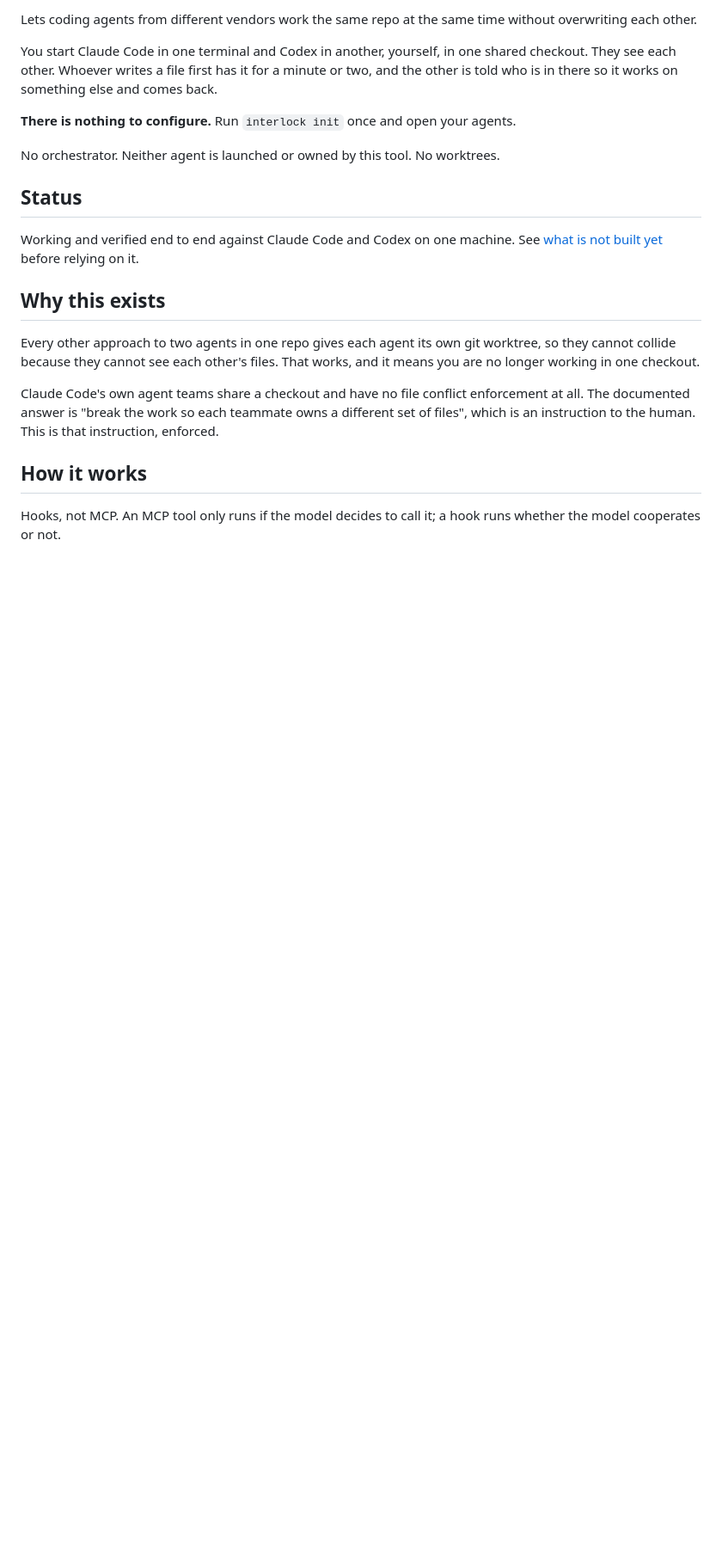
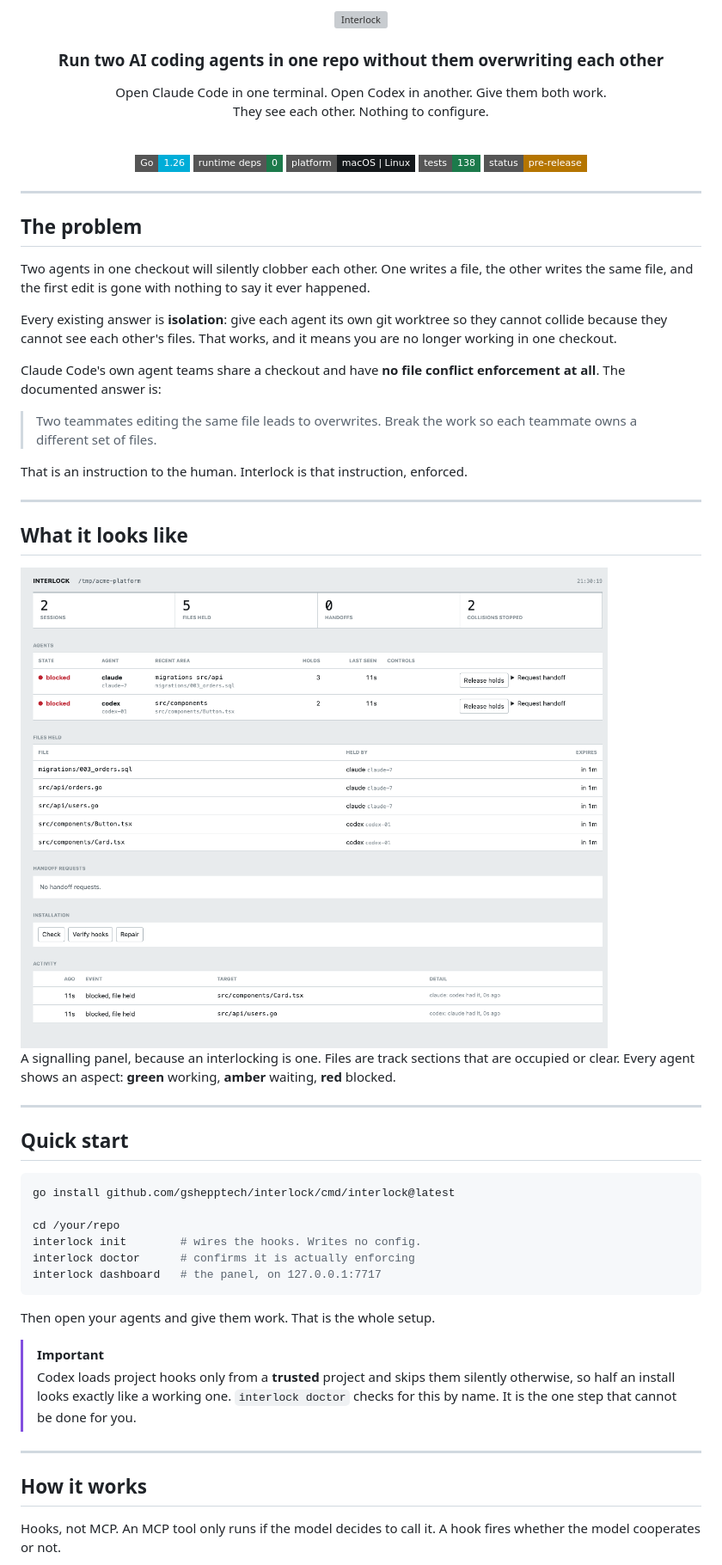
Before and after one commit to gshepptech/interlock, a Markdown page: README.md, the part around one of its changes. Shown at 86% size. Drawn GitHub-style; pictures changed too: docs/panel-light.png (added); badges without logos; blank space fills up the shorter version; grey boxes are pictures that could not be loaded.

````diff
--- a/README.md
+++ b/README.md
@@ -2,35 +2,82 @@
 
-Lets coding agents from different vendors work the same repo at the same time
-without overwriting each other.
+<picture>
+  <source media="(prefers-color-scheme: dark)" srcset="docs/wordmark-dark.svg">
+  <img src="docs/wordmark-light.svg" alt="Interlock" width="380">
+</picture>
 
-You start Claude Code in one terminal and Codex in another, yourself, in one
-shared checkout. They see each other. Whoever writes a file first has it for a
-minute or two, and the other is told who is in there so it works on something
-else and comes back.
+### Run two AI coding agents in one repo without them overwriting each other
 
-**There is nothing to configure.** Run `interlock init` once and open your
-agents.
+Open Claude Code in one terminal. Open Codex in another. Give them both work.<br>
+They see each other. Nothing to configure.
 
-No orchestrator. Neither agent is launched or owned by this tool. No worktrees.
+<br>
 
-## Status
+![Go](https://img.shields.io/badge/Go-1.26-00ADD8?style=flat-square&logo=go&logoColor=white)
+![Dependencies](https://img.shields.io/badge/runtime_deps-0-1c7a4b?style=flat-square)
+![Platform](https://img.shields.io/badge/platform-macOS%20%7C%20Linux-14181b?style=flat-square)
+![Tests](https://img.shields.io/badge/tests-138-1c7a4b?style=flat-square)
+![Status](https://img.shields.io/badge/status-pre--release-b57500?style=flat-square)
 
-Working and verified end to end against Claude Code and Codex on one machine.
-See [what is not built yet](#what-is-not-built-yet) before relying on it.
+</div>
 
-## Why this exists
+---
 
-Every other approach to two agents in one repo gives each agent its own git
-worktree, so they cannot collide because they cannot see each other's files.
-That works, and it means you are no longer working in one checkout.
+## The problem
 
-Claude Code's own agent teams share a checkout and have no file conflict
-enforcement at all. The documented answer is "break the work so each teammate
-owns a different set of files", which is an instruction to the human. This is
-that instruction, enforced.
+Two agents in one checkout will silently clobber each other. One writes a file,
+the other writes the same file, and the first edit is gone with nothing to say it
+ever happened.
+
+Every existing answer is **isolation**: give each agent its own git worktree so
+they cannot collide because they cannot see each other's files. That works, and
+it means you are no longer working in one checkout.
+
+Claude Code's own agent teams share a checkout and have **no file conflict
+enforcement at all**. The documented answer is:
+
+> Two teammates editing the same file leads to overwrites. Break the work so each
+> teammate owns a different set of files.
+
+That is an instruction to the human. Interlock is that instruction, enforced.
+
+---
+
+## What it looks like
+
+<picture>
+  <source media="(prefers-color-scheme: dark)" srcset="docs/panel-dark.png">
+  <img src="docs/panel-light.png" alt="The Interlock panel: two agents, five files held, two collisions stopped">
+</picture>
+
+A signalling panel, because an interlocking is one. Files are track sections that
+are occupied or clear. Every agent shows an aspect: **green** working, **amber**
+waiting, **red** blocked.
+
+---
+
+## Quick start
+
+```bash
+go install github.com/gshepptech/interlock/cmd/interlock@latest
+
+cd /your/repo
+interlock init        # wires the hooks. Writes no config.
+interlock doctor      # confirms it is actually enforcing
+interlock dashboard   # the panel, on 127.0.0.1:7717
+```
+
+Then open your agents and give them work. That is the whole setup.
+
+> [!IMPORTANT]
+> Codex loads project hooks only from a **trusted** project and skips them
+> silently otherwise, so half an install looks exactly like a working one.
+> `interlock doctor` checks for this by name. It is the one step that cannot be
+> done for you.
+
+---
 
 ## How it works
 
-Hooks, not MCP. An MCP tool only runs if the model decides to call it; a hook
-runs whether the model cooperates or not.
+Hooks, not MCP. An MCP tool only runs if the model decides to call it. A hook
+fires whether the model cooperates or not.
 
````
Also changed, not shown: other parts of README.md (+175 -177 lines), docs/panel-dark.png (added), 11 other files.
